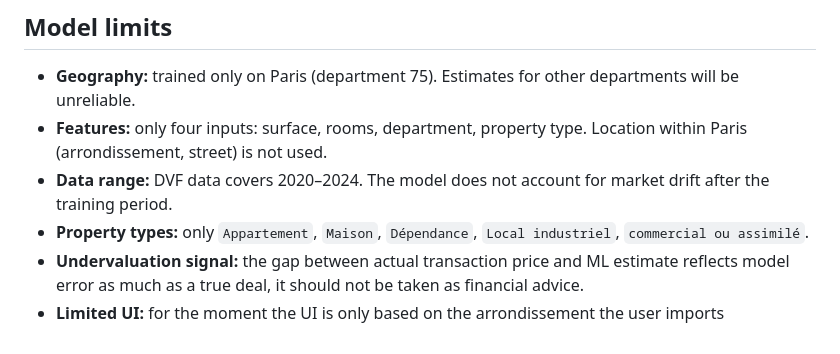
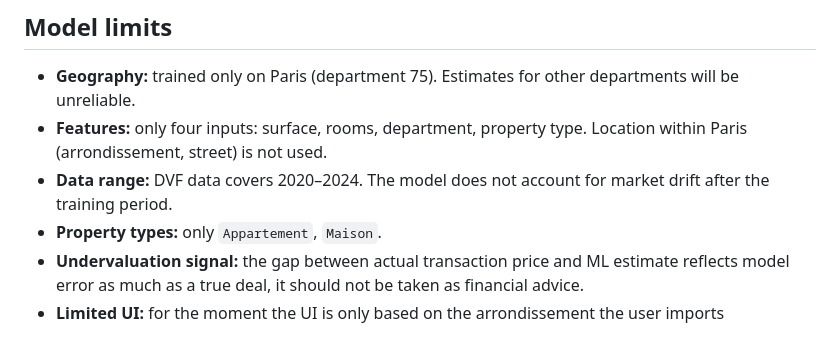
Before and after one commit to camille-desurmont/cesar-v1, a Markdown page: README.md, the part around the change. Rendered like a GitHub page.

Commit message:
Update property types in README
Removed 'Dépendance' and 'Local industriel, commercial ou assimilé' from the list of property types.

```diff
--- a/README.md
+++ b/README.md
@@ -103,6 +103,6 @@ Disclaimer: The UI was built with AI assistance, using the following prompt: "Ba
 - **Geography:** trained only on Paris (department 75). Estimates for other departments will be unreliable.
 - **Features:** only four inputs: surface, rooms, department, property type. Location within Paris (arrondissement, street) is not used.
 - **Data range:** DVF data covers 2020–2024. The model does not account for market drift after the training period.
-- **Property types:** only `Appartement`, `Maison`, `Dépendance`, `Local industriel`,  `commercial ou assimilé`.
+- **Property types:** only `Appartement`, `Maison`.
 - **Undervaluation signal:** the gap between actual transaction price and ML estimate reflects model error as much as a true deal, it should not be taken as financial advice.
 - **Limited UI:** for the moment the UI is only based on the arrondissement the user imports
```
